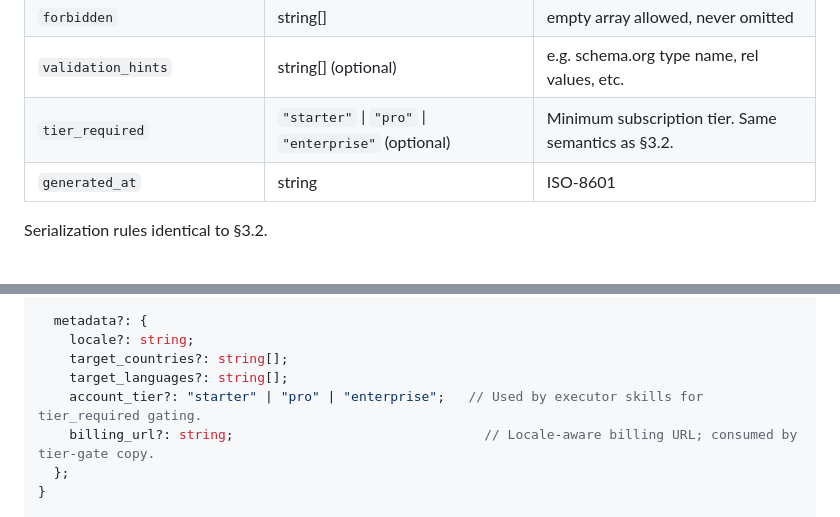
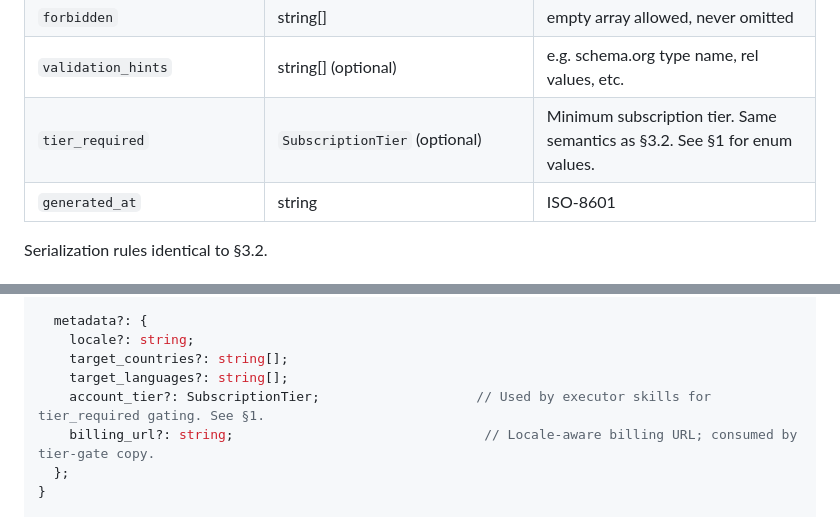
Before and after one commit to AEKO-Intelligence/aeko-mcp, a Markdown page: docs/contracts/action-item-contract.md, 2 parts joined by grey strips. GitHub-like rendering.

```diff
--- a/docs/contracts/action-item-contract.md
+++ b/docs/contracts/action-item-contract.md
@@ -248,7 +275,7 @@ Identical rule to §3.1: backend app layer stamps frontmatter from DB columns; S
 | `must_include` | string[] | empty array allowed, never omitted |
 | `forbidden` | string[] | empty array allowed, never omitted |
 | `validation_hints` | string[] (optional) | e.g. schema.org type name, rel values, etc. |
-| `tier_required` | `"starter"` \| `"pro"` \| `"enterprise"` (optional) | Minimum subscription tier. Same semantics as §3.2. |
+| `tier_required` | `SubscriptionTier` (optional) | Minimum subscription tier. Same semantics as §3.2. See §1 for enum values. |
 | `generated_at` | string | ISO-8601 |
 
 Serialization rules identical to §3.2.
@@ -292,7 +319,7 @@ interface AekoBrandKit {
     locale?: string;
     target_countries?: string[];
     target_languages?: string[];
-    account_tier?: "starter" | "pro" | "enterprise";   // Used by executor skills for tier_required gating.
+    account_tier?: SubscriptionTier;                    // Used by executor skills for tier_required gating. See §1.
     billing_url?: string;                                // Locale-aware billing URL; consumed by tier-gate copy.
   };
 }
```
Also changed, not shown: other parts of docs/contracts/action-item-contract.md (+48 -14 lines), skills/aeko-fix-technical/SKILL.md (+3 -3 lines), skills/aeko-run-action/SKILL.md (+8 -4 lines).
